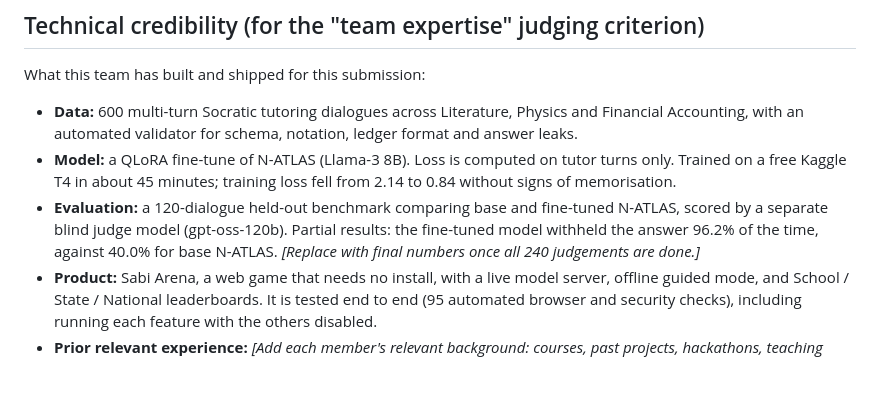
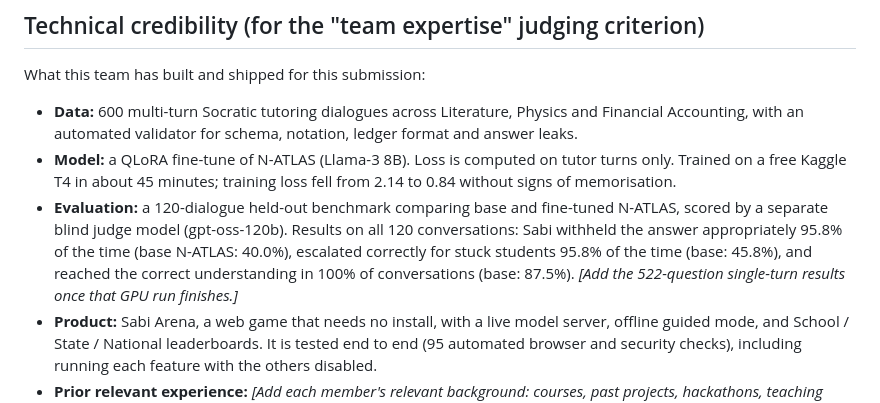
Before and after one commit to LovableLynx/sabi, a Markdown page: docs/team_profile.md, the part around the change. GitHub-like rendering; blank space fills up the shorter version.

```diff
--- a/docs/team_profile.md
+++ b/docs/team_profile.md
@@ -45,7 +45,7 @@ What this team has built and shipped for this submission:
 
 - **Data:** 600 multi-turn Socratic tutoring dialogues across Literature, Physics and Financial Accounting, with an automated validator for schema, notation, ledger format and answer leaks.
 - **Model:** a QLoRA fine-tune of N-ATLAS (Llama-3 8B). Loss is computed on tutor turns only. Trained on a free Kaggle T4 in about 45 minutes; training loss fell from 2.14 to 0.84 without signs of memorisation.
-- **Evaluation:** a 120-dialogue held-out benchmark comparing base and fine-tuned N-ATLAS, scored by a separate blind judge model (gpt-oss-120b). Partial results: the fine-tuned model withheld the answer 96.2% of the time, against 40.0% for base N-ATLAS. _[Replace with final numbers once all 240 judgements are done.]_
+- **Evaluation:** a 120-dialogue held-out benchmark comparing base and fine-tuned N-ATLAS, scored by a separate blind judge model (gpt-oss-120b). Results on all 120 conversations: Sabi withheld the answer appropriately 95.8% of the time (base N-ATLAS: 40.0%), escalated correctly for stuck students 95.8% of the time (base: 45.8%), and reached the correct understanding in 100% of conversations (base: 87.5%). _[Add the 522-question single-turn results once that GPU run finishes.]_
 - **Product:** Sabi Arena, a web game that needs no install, with a live model server, offline guided mode, and School / State / National leaderboards. It is tested end to end (95 automated browser and security checks), including running each feature with the others disabled.
 - **Prior relevant experience:** _[Add each member's relevant background: courses, past projects, hackathons, teaching experience.]_
 
```
Also changed, not shown: README.md (+15 -5 lines).
